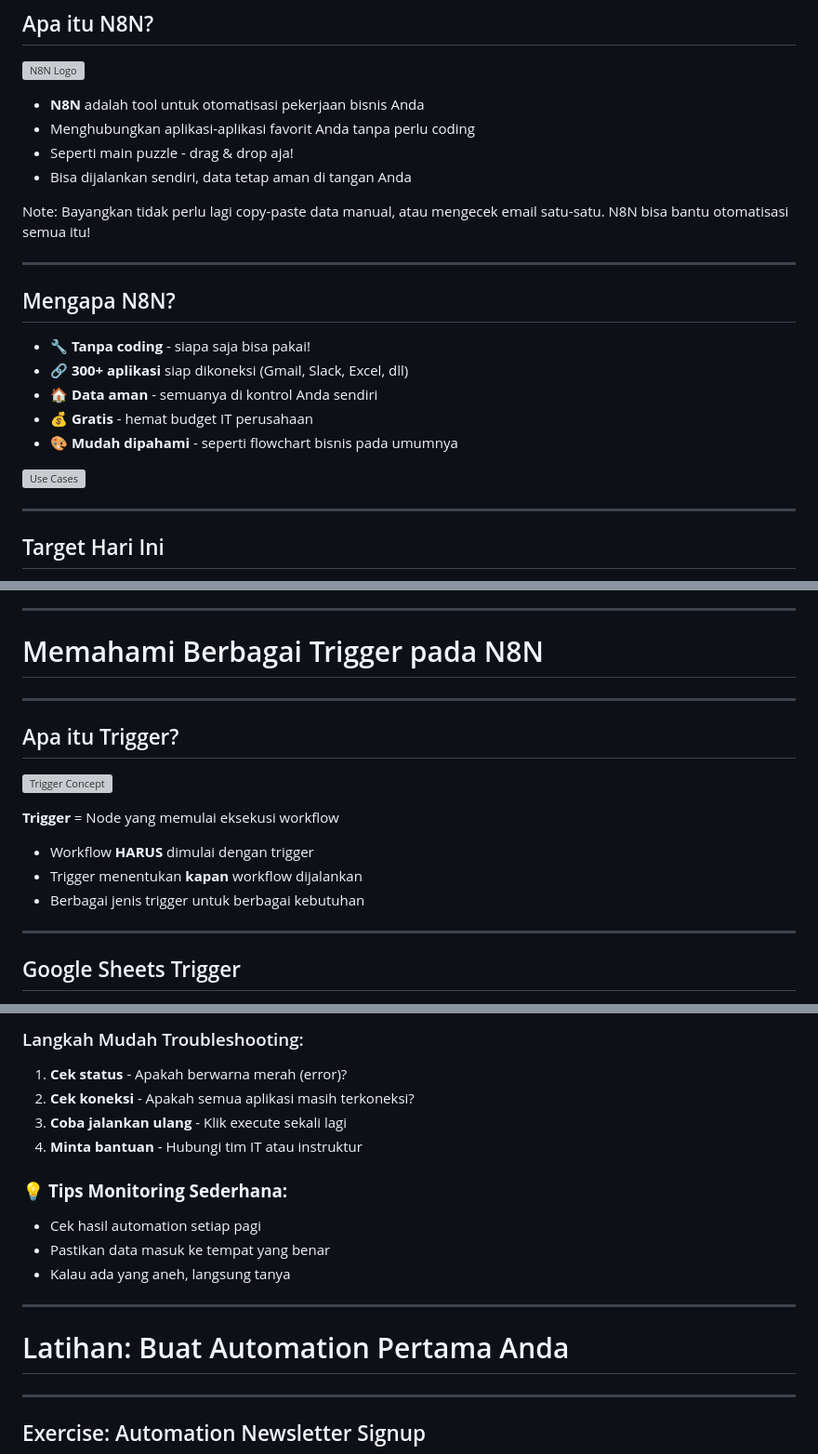
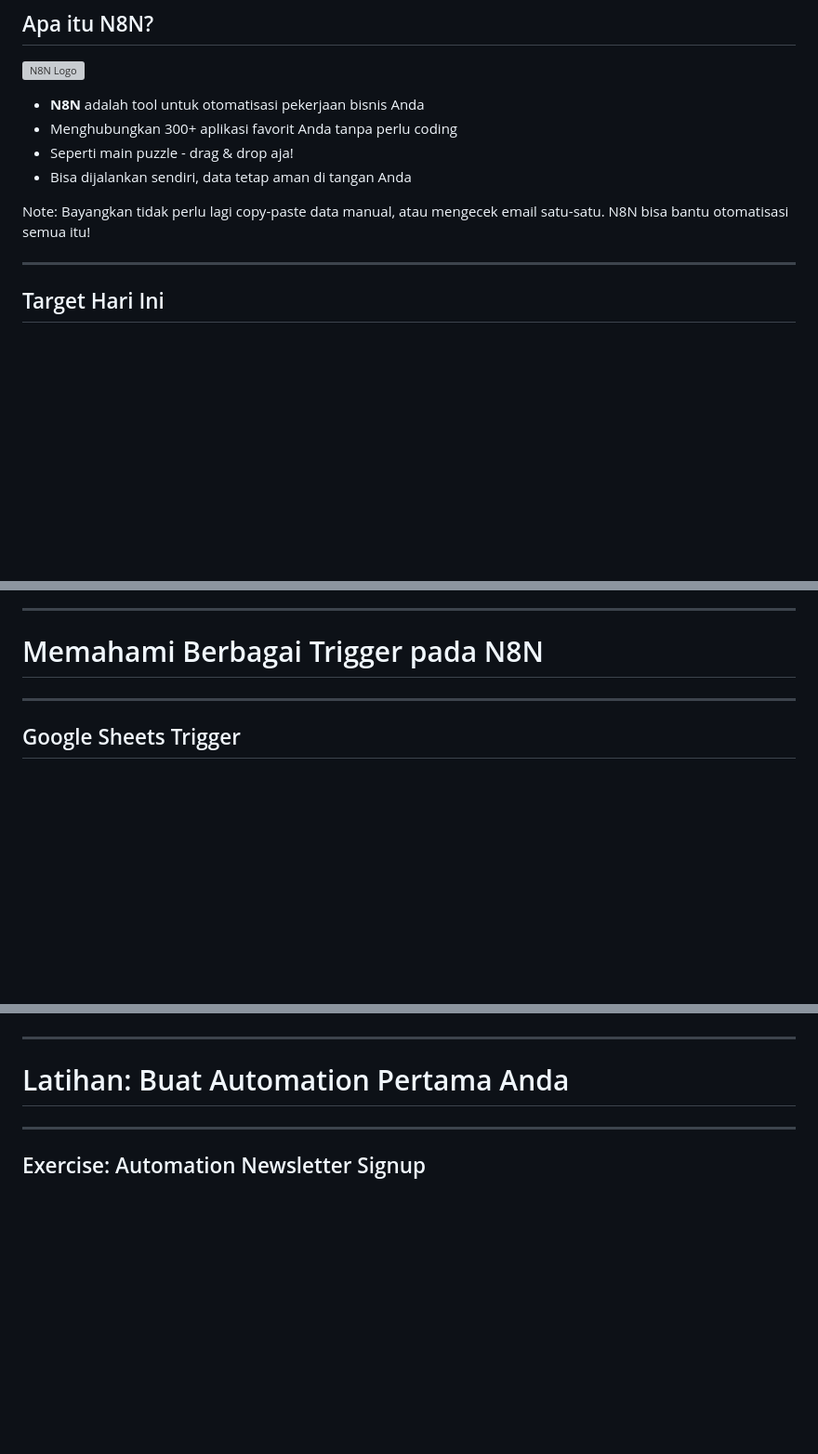
Before and after one commit to imam/n8n-workshop, a Markdown page: day-1/slides.md, 3 parts joined by grey strips. Shown: that part at 93% size. Rendered like a GitHub page; blank space fills up the shorter version; grey boxes are pictures that could not be loaded.

```diff
--- a/day-1/slides.md
+++ b/day-1/slides.md
@@ -15,25 +15,12 @@
 <!-- Placeholder: Logo N8N -->
 
 - **N8N** adalah tool untuk otomatisasi pekerjaan bisnis Anda
-- Menghubungkan aplikasi-aplikasi favorit Anda tanpa perlu coding
+- Menghubungkan 300+ aplikasi favorit Anda tanpa perlu coding
 - Seperti main puzzle - drag & drop aja!
 - Bisa dijalankan sendiri, data tetap aman di tangan Anda
 
 Note:
 Bayangkan tidak perlu lagi copy-paste data manual, atau mengecek email satu-satu. N8N bisa bantu otomatisasi semua itu!
-
----
-
-## Mengapa N8N?
-
-- 🔧 **Tanpa coding** - siapa saja bisa pakai!
-- 🔗 **300+ aplikasi** siap dikoneksi (Gmail, Slack, Excel, dll)
-- 🏠 **Data aman** - semuanya di kontrol Anda sendiri
-- 💰 **Gratis** - hemat budget IT perusahaan
-- 🎨 **Mudah dipahami** - seperti flowchart bisnis pada umumnya
-
-![Use Cases](day-1/images/use-cases.png)
-<!-- Placeholder: Diagram use cases N8N -->
 
 ---
 
@@ -170,19 +130,6 @@ Melakukan aksi atau transformasi data
 
 <!-- SECTION 4: Triggers -->
 # Memahami Berbagai Trigger pada N8N
-
----
-
-## Apa itu Trigger?
-
-![Trigger Concept](day-1/images/trigger-concept.png)
-<!-- Placeholder: Diagram trigger sebagai starting point -->
-
-**Trigger** = Node yang memulai eksekusi workflow
-
-- Workflow **HARUS** dimulai dengan trigger
-- Trigger menentukan **kapan** workflow dijalankan
-- Berbagai jenis trigger untuk berbagai kebutuhan
 
 ---
 
@@ -325,14 +243,5 @@ Use case: 15 menit sebelum meeting, kirim reminder ke semua peserta dan siapkan
 
-### Langkah Mudah Troubleshooting:
-1. **Cek status** - Apakah berwarna merah (error)?
-2. **Cek koneksi** - Apakah semua aplikasi masih terkoneksi?
-3. **Coba jalankan ulang** - Klik execute sekali lagi
-4. **Minta bantuan** - Hubungi tim IT atau instruktur
-
-### 💡 **Tips Monitoring Sederhana:**
-- Cek hasil automation setiap pagi
-- Pastikan data masuk ke tempat yang benar
-- Kalau ada yang aneh, langsung tanya
+<!-- Todo: Cara menggunakan past execution untuk dijadikan pinned data -->
 
 ---
 
```
Also changed, not shown: other parts of day-1/slides.md (+12 -68 lines).
